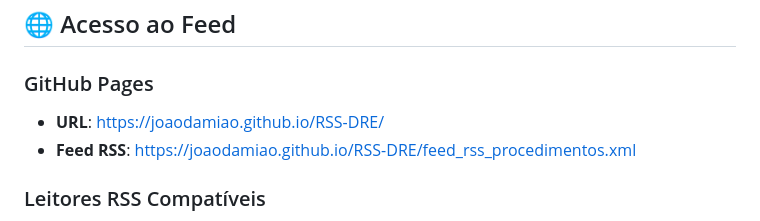
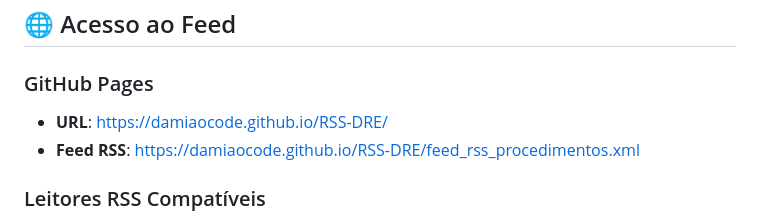
Before and after one commit to DamiaoCode/DRE-RSS, a Markdown page: README.md, the part around the change. Rendered like a GitHub page.

```diff
--- a/README.md
+++ b/README.md
@@ -96,8 +96,8 @@ O feed RSS contém as seguintes informações para cada procedimento:
 
 ### GitHub Pages
 
-- **URL**: https://joaodamiao.github.io/RSS-DRE/
-- **Feed RSS**: https://joaodamiao.github.io/RSS-DRE/feed_rss_procedimentos.xml
+- **URL**: https://damiaocode.github.io/RSS-DRE/
+- **Feed RSS**: https://damiaocode.github.io/RSS-DRE/feed_rss_procedimentos.xml
 
 ### Leitores RSS Compatíveis
 
```
